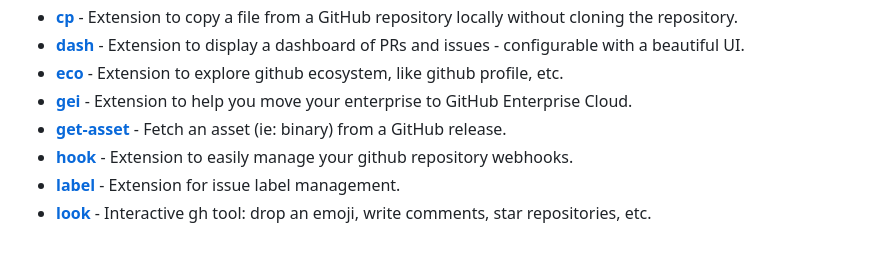
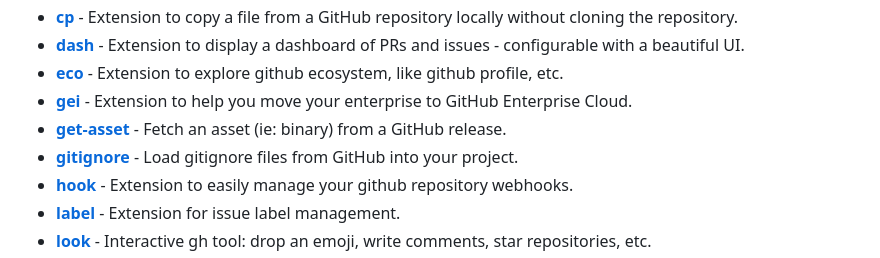
Before and after one commit to kodepandai/awesome-gh-cli-extensions, a Markdown page: README.md, the part around the change. Drawn GitHub-style.

Commit message:
Add gitignore.

```diff
--- a/README.md
+++ b/README.md
@@ -29,6 +29,7 @@ Table of Contents
 * [**eco**](https://github.com/thatvegandev/gh-eco) - Extension to explore github ecosystem, like github profile, etc.
 * [**gei**](https://github.com/github/gh-gei) - Extension to help you move your enterprise to GitHub Enterprise Cloud.
 * [**get-asset**](https://github.com/chmouel/gh-get-asset) - Fetch an asset (ie: binary) from a GitHub release.
+* [**gitignore**](https://github.com/garnertb/gh-gitignore) - Load gitignore files from GitHub into your project.
 * [**hook**](https://github.com/lucasmelin/gh-hook) - Extension to easily manage your github repository webhooks.
 * [**label**](https://github.com/heaths/gh-label) - Extension for issue label management.
 * [**look**](https://github.com/LangLangBart/gh-look) - Interactive gh tool: drop an emoji, write comments, star repositories, etc.
```
